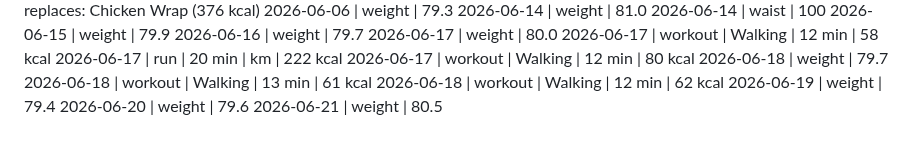
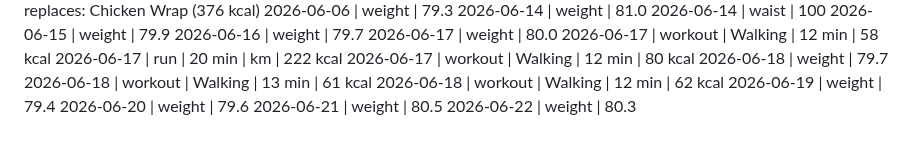
Before and after one commit to MathewO/health-advisor, a Markdown page: logs/phone-log.md, the part around the change. Rendered like a GitHub page.

Commit message:
log: weight entry

```diff
--- a/logs/phone-log.md
+++ b/logs/phone-log.md
@@ -338,3 +338,4 @@ Walking | 0 min | 0 kcal
 2026-06-19 | weight | 79.4
 2026-06-20 | weight | 79.6
 2026-06-21 | weight | 80.5
+2026-06-22 | weight | 80.3
```
